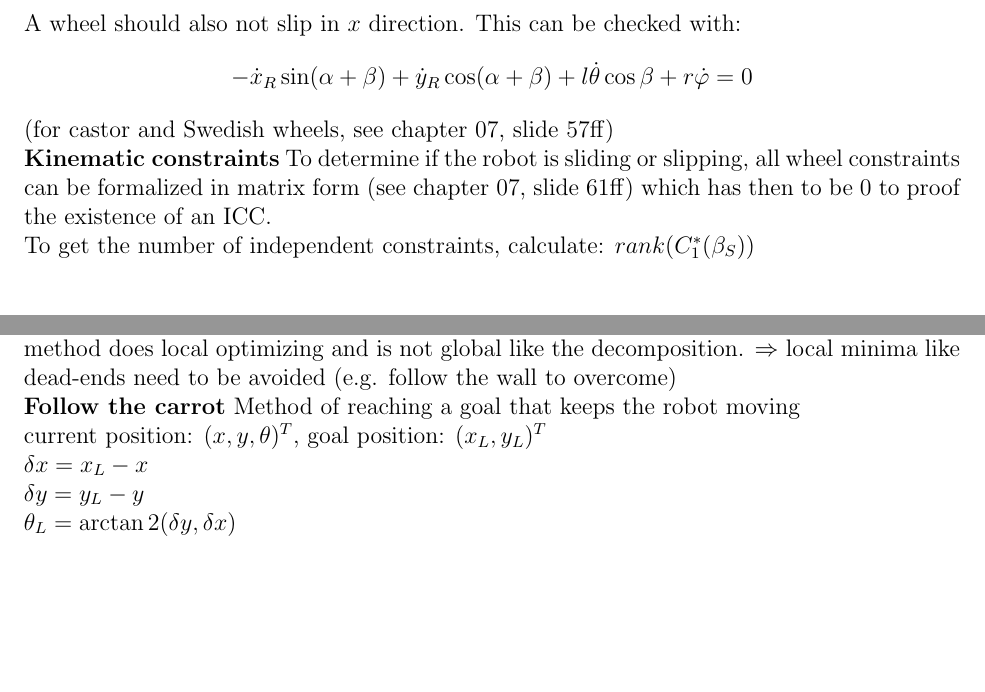
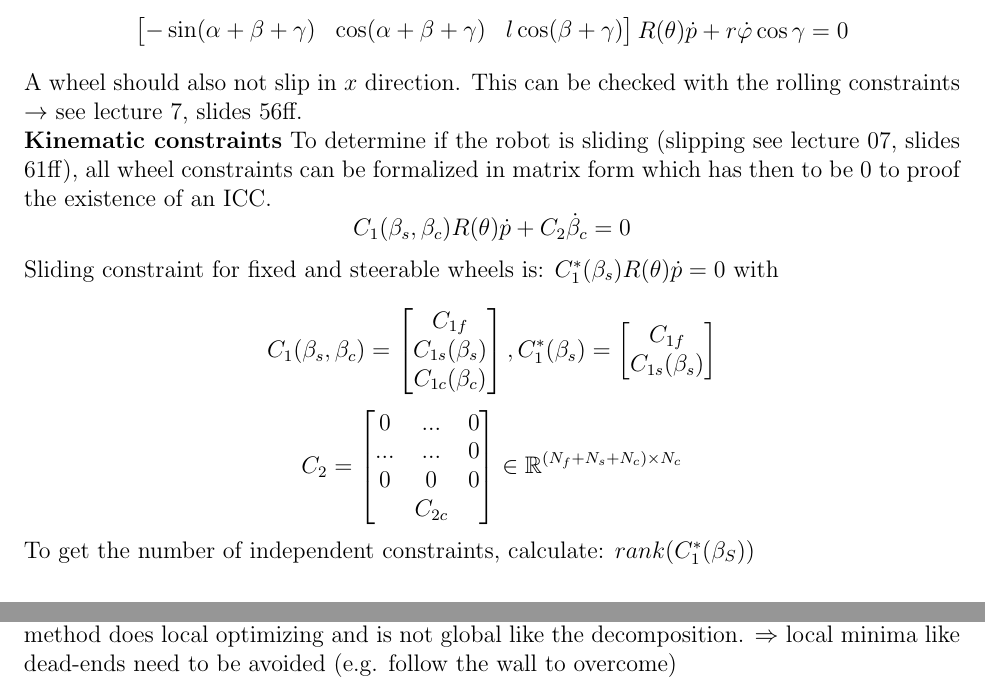
Before and after one commit to festplatte/jmu-robotics-1, a LaTeX document (summary/summary.tex): two parts of pages 14 and 16 of 16, joined at a grey line, cut at the place of the change, the shorter picture padded with empty space. Compiled offline with pdfLaTeX.

Commit message:
Update summary

```diff
--- a/summary/summary.tex
+++ b/summary/summary.tex
@@ -499,9 +499,4 @@
 	\dot{\theta}(t)\\
 	\end{bmatrix}$$
 	$$\Rightarrow G(q, \dot{q}, t) = -\dot{x}(t) \sin \theta(t) + \dot{y}(t) \cos \theta(t) = 0$$
-	\textbf{Wheel constraint} a wheel should not slide in $y$ direction. This can be checked with:
-	$$\dot{x}_R \cos(\alpha + \beta) + \dot{y}_R \sin(\alpha + \beta) + l \dot{\theta} \sin \beta = 0$$
-	A wheel should also not slip in $x$ direction. This can be checked with:
-	$$-\dot{x}_R \sin(\alpha + \beta) + \dot{y}_R \cos(\alpha + \beta) + l \dot{\theta} \cos \beta + r \dot{\varphi} = 0$$
-	(for castor and Swedish wheels, see chapter 07, slide 57ff)\\
-	\textbf{Kinematic constraints} To determine if the robot is sliding or slipping, all wheel constraints can be formalized in matrix form (see chapter 07, slide 61ff) which has then to be 0 to proof the existence of an ICC.\\
+	\textbf{Wheel constraint} a wheel should not slide in $y$ direction. This can be checked with:\\
@@ -508,3 +517,29 @@
+	\begin{bmatrix}
+	-\sin(\alpha + \beta + \gamma) & \cos(\alpha + \beta + \gamma) & l \cos(\beta + \gamma)\\
+	\end{bmatrix} R(\theta) \dot{p} + r \dot{\varphi} \cos \gamma = 0
+	$$
+	A wheel should also not slip in $x$ direction. This can be checked with the rolling constraints $\rightarrow$ see lecture 7, slides 56ff.\\
+	\textbf{Kinematic constraints} To determine if the robot is sliding (slipping see lecture 07, slides 61ff), all wheel constraints can be formalized in matrix form which has then to be 0 to proof the existence of an ICC.
+	$$C_1(\beta_s, \beta_c)R(\theta)\dot{p} + C_2 \dot{\beta}_c = 0$$
+	Sliding constraint for fixed and steerable wheels is: $C_1^*(\beta_s) R(\theta) \dot{p} = 0$ with\\
+	$$C_1(\beta_s, \beta_c) =
+	\begin{bmatrix}
+	C_{1f}\\
+	C_{1s}(\beta_s)\\
+	C_{1c}(\beta_c)\\
+	\end{bmatrix},
+	C_1^*(\beta_s) =
+	\begin{bmatrix}
+	C_{1f}\\
+	C_{1s}(\beta_s)\\
+	\end{bmatrix}$$
+	$$C_2 =
+	\begin{bmatrix}
+	0 & ... & 0\\
+	... & ... & 0\\
+	0 & 0 & 0\\
+	& C_{2c} &\\
+	\end{bmatrix} \in \R^{(N_f + N_s + N_c) \times N_c}$$
 	To get the number of independent constraints, calculate: $rank(C_1^*(\beta_S))$\\
 
 	\subsection{Classification}
@@ -540,11 +575,6 @@
 		\item If cell $k$ is empty, copy to $\Pi_{i+1}$
 		\item If cell $k$ is mixed search the successors for a path through $k$
 	\end{itemize}
-	\textbf{Potential field methods} Build a map that uses "natural forces" that are influenced by the obstacles to guide the robot to the goal, e.g. like waves flowing from start to goal or gravity around the "obstacle mountains". This splits up to attracting and repulsive forces. This method does local optimizing and is not global like the decomposition. $\Rightarrow$ local minima like dead-ends need to be avoided (e.g. follow the wall to overcome)\\
-	\textbf{Follow the carrot} Method of reaching a goal that keeps the robot moving\\
-	current position: $(x, y, \theta)^T$, goal position: $(x_L, y_L)^T$\\
-	$\delta x = x_L - x$\\
-	$\delta y = y_L - y$\\
-	$\theta_L = \arctan2(\delta y, \delta x)$
+	\textbf{Potential field methods} Build a map that uses "natural forces" that are influenced by the obstacles to guide the robot to the goal, e.g. like waves flowing from start to goal or gravity around the "obstacle mountains". This splits up to attracting and repulsive forces. This method does local optimizing and is not global like the decomposition. $\Rightarrow$ local minima like dead-ends need to be avoided (e.g. follow the wall to overcome)
 
 \end{document}
```
Also changed, not shown: summary/summary.tex (14 more changed lines).
